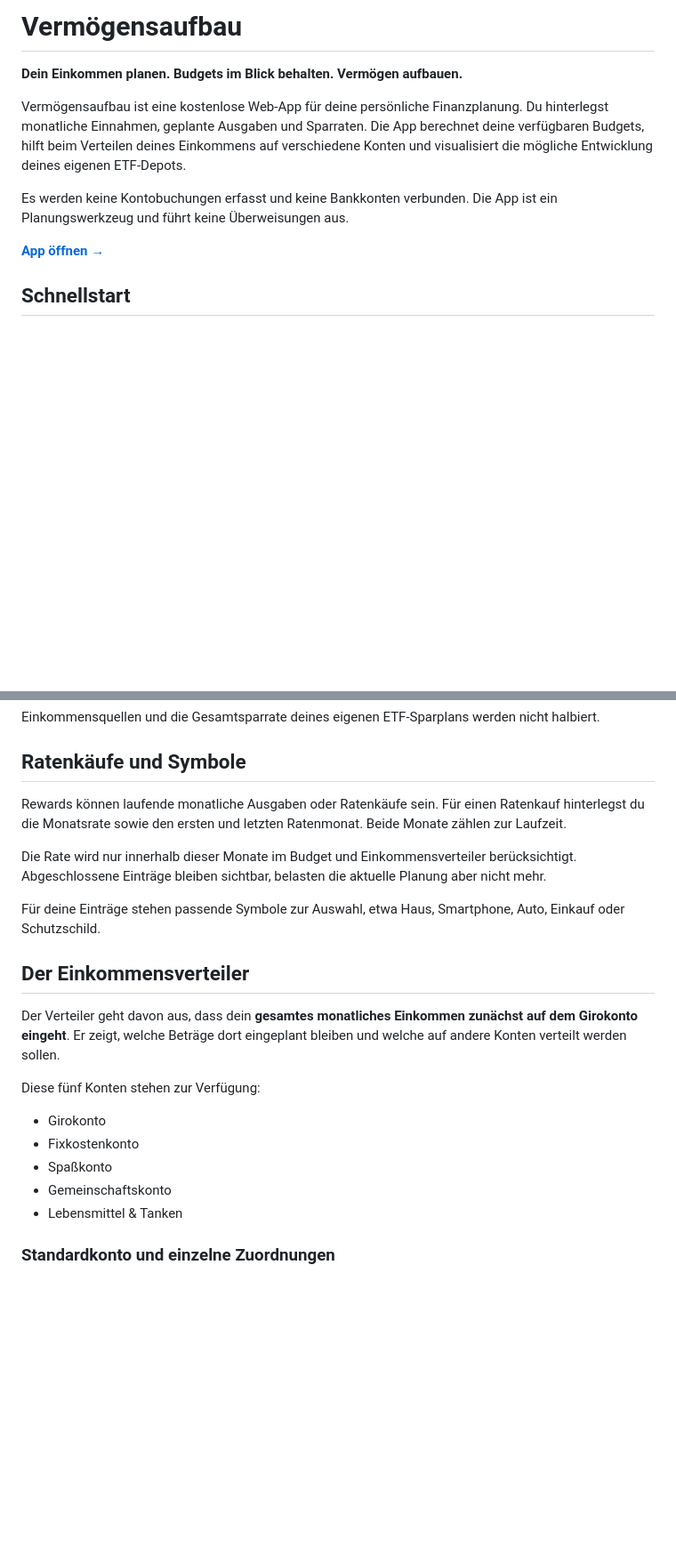
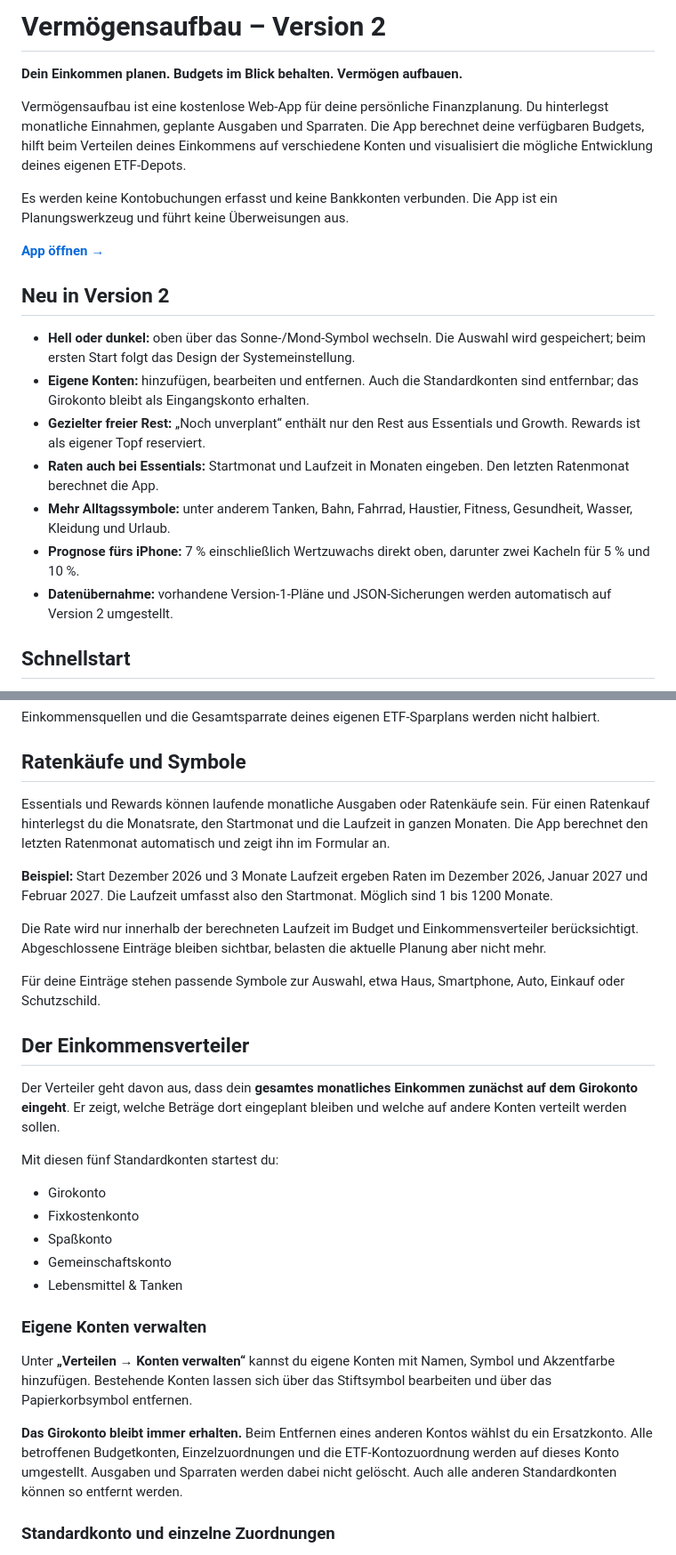
Before and after one commit to aaronskii/finanzplaner, a Markdown page: README.md, 2 parts joined by grey strips. Shown at 89% size. Rendered like a GitHub page; blank space fills up the shorter version.

```diff
--- a/README.md
+++ b/README.md
@@ -1,4 +1,4 @@
-# Vermögensaufbau
+# Vermögensaufbau – Version 2
 
 **Dein Einkommen planen. Budgets im Blick behalten. Vermögen aufbauen.**
 
@@ -7,6 +7,16 @@ Vermögensaufbau ist eine kostenlose Web-App für deine persönliche Finanzplanu
 Es werden keine Kontobuchungen erfasst und keine Bankkonten verbunden. Die App ist ein Planungswerkzeug und führt keine Überweisungen aus.
 
 **[App öffnen →](https://aaronskii.github.io/vermoegensaufbau/)**
+
+## Neu in Version 2
+
+- **Hell oder dunkel:** oben über das Sonne-/Mond-Symbol wechseln. Die Auswahl wird gespeichert; beim ersten Start folgt das Design der Systemeinstellung.
+- **Eigene Konten:** hinzufügen, bearbeiten und entfernen. Auch die Standardkonten sind entfernbar; das Girokonto bleibt als Eingangskonto erhalten.
+- **Gezielter freier Rest:** „Noch unverplant“ enthält nur den Rest aus Essentials und Growth. Rewards ist als eigener Topf reserviert.
+- **Raten auch bei Essentials:** Startmonat und Laufzeit in Monaten eingeben. Den letzten Ratenmonat berechnet die App.
+- **Mehr Alltagssymbole:** unter anderem Tanken, Bahn, Fahrrad, Haustier, Fitness, Gesundheit, Wasser, Kleidung und Urlaub.
+- **Prognose fürs iPhone:** 7 % einschließlich Wertzuwachs direkt oben, darunter zwei Kacheln für 5 % und 10 %.
+- **Datenübernahme:** vorhandene Version-1-Pläne und JSON-Sicherungen werden automatisch auf Version 2 umgestellt.
 
 ## Schnellstart
 
@@ -72,9 +82,11 @@ Einkommensquellen und die Gesamtsparrate deines eigenen ETF-Sparplans werden nic
 
 ## Ratenkäufe und Symbole
 
-Rewards können laufende monatliche Ausgaben oder Ratenkäufe sein. Für einen Ratenkauf hinterlegst du die Monatsrate sowie den ersten und letzten Ratenmonat. Beide Monate zählen zur Laufzeit.
+Essentials und Rewards können laufende monatliche Ausgaben oder Ratenkäufe sein. Für einen Ratenkauf hinterlegst du die Monatsrate, den Startmonat und die Laufzeit in ganzen Monaten. Die App berechnet den letzten Ratenmonat automatisch und zeigt ihn im Formular an.
 
-Die Rate wird nur innerhalb dieser Monate im Budget und Einkommensverteiler berücksichtigt. Abgeschlossene Einträge bleiben sichtbar, belasten die aktuelle Planung aber nicht mehr.
+**Beispiel:** Start Dezember 2026 und 3 Monate Laufzeit ergeben Raten im Dezember 2026, Januar 2027 und Februar 2027. Die Laufzeit umfasst also den Startmonat. Möglich sind 1 bis 1200 Monate.
+
+Die Rate wird nur innerhalb der berechneten Laufzeit im Budget und Einkommensverteiler berücksichtigt. Abgeschlossene Einträge bleiben sichtbar, belasten die aktuelle Planung aber nicht mehr.
 
 Für deine Einträge stehen passende Symbole zur Auswahl, etwa Haus, Smartphone, Auto, Einkauf oder Schutzschild.
 
@@ -82,13 +94,19 @@ Für deine Einträge stehen passende Symbole zur Auswahl, etwa Haus, Smartphone,
 
 Der Verteiler geht davon aus, dass dein **gesamtes monatliches Einkommen zunächst auf dem Girokonto eingeht**. Er zeigt, welche Beträge dort eingeplant bleiben und welche auf andere Konten verteilt werden sollen.
 
-Diese fünf Konten stehen zur Verfügung:
+Mit diesen fünf Standardkonten startest du:
 
 - Girokonto
 - Fixkostenkonto
 - Spaßkonto
 - Gemeinschaftskonto
 - Lebensmittel & Tanken
+
+### Eigene Konten verwalten
+
+Unter **„Verteilen → Konten verwalten“** kannst du eigene Konten mit Namen, Symbol und Akzentfarbe hinzufügen. Bestehende Konten lassen sich über das Stiftsymbol bearbeiten und über das Papierkorbsymbol entfernen.
+
+**Das Girokonto bleibt immer erhalten.** Beim Entfernen eines anderen Kontos wählst du ein Ersatzkonto. Alle betroffenen Budgetkonten, Einzelzuordnungen und die ETF-Kontozuordnung werden auf dieses Konto umgestellt. Ausgaben und Sparraten werden dabei nicht gelöscht. Auch alle anderen Standardkonten können so entfernt werden.
 
 ### Standardkonto und einzelne Zuordnungen
 
```
Also changed, not shown: other parts of README.md (+7 -3 lines).
